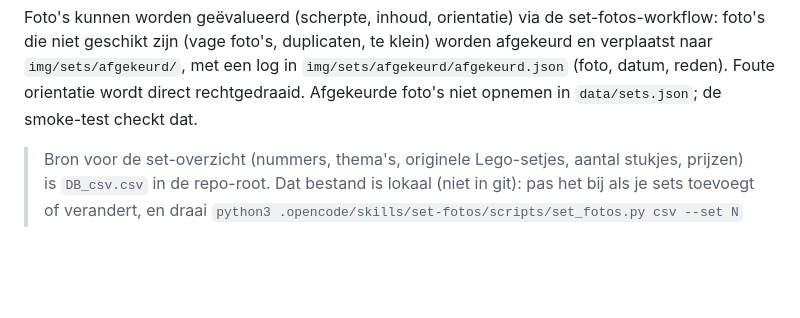
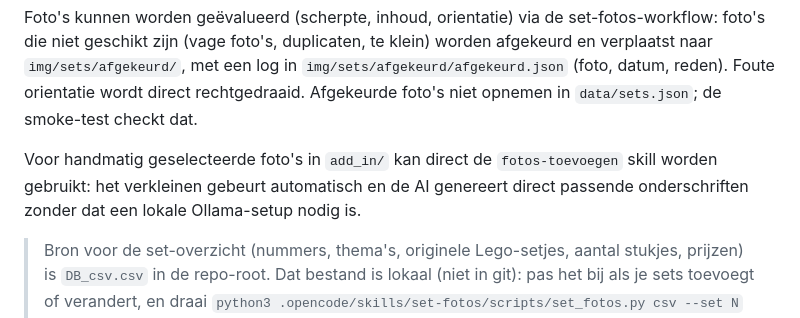
Before and after one commit to thomasj87/legotheek_website, a Markdown page: README.md, the part around the change. Drawn GitHub-style; blank space fills up the shorter version.

Commit message:
Nieuwe skill fotos-toevoegen toegevoegd en gedocumenteerd

```diff
--- a/README.md
+++ b/README.md
@@ -103,6 +103,10 @@ te klein) worden afgekeurd en verplaatst naar `img/sets/afgekeurd/`, met een
 log in `img/sets/afgekeurd/afgekeurd.json` (foto, datum, reden). Foute
 orientatie wordt direct rechtgedraaid. Afgekeurde foto's niet opnemen in
 `data/sets.json`; de smoke-test checkt dat.
+
+Voor handmatig geselecteerde foto's in `add_in/` kan direct de `fotos-toevoegen`
+skill worden gebruikt: het verkleinen gebeurt automatisch en de AI genereert direct
+passende onderschriften zonder dat een lokale Ollama-setup nodig is.
 
 > Bron voor de set-overzicht (nummers, thema's, originele Lego-setjes,
 > aantal stukjes, prijzen) is `DB_csv.csv` in de repo-root. Dat bestand is
```
Also changed, not shown: AGENTS.md (+1 -1 lines), 1 other file.
